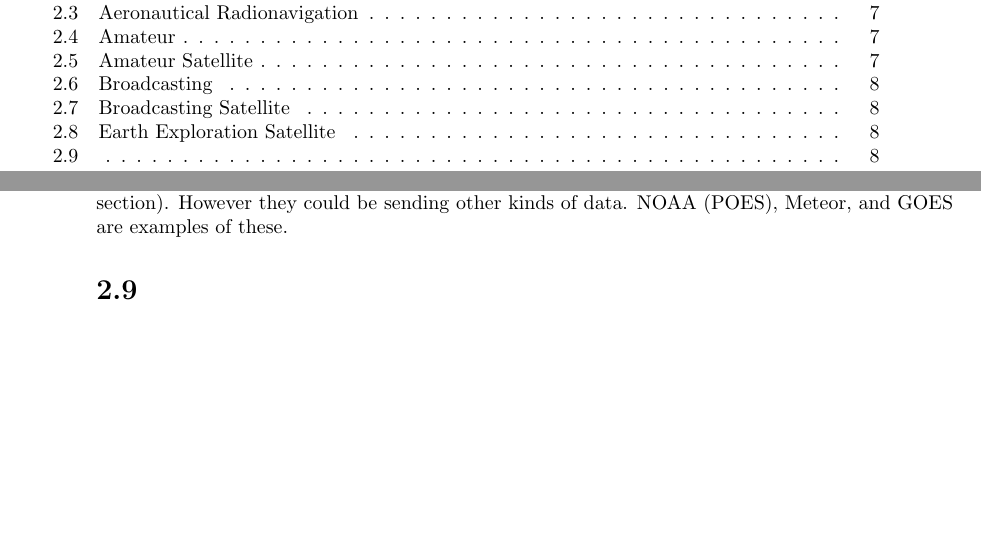
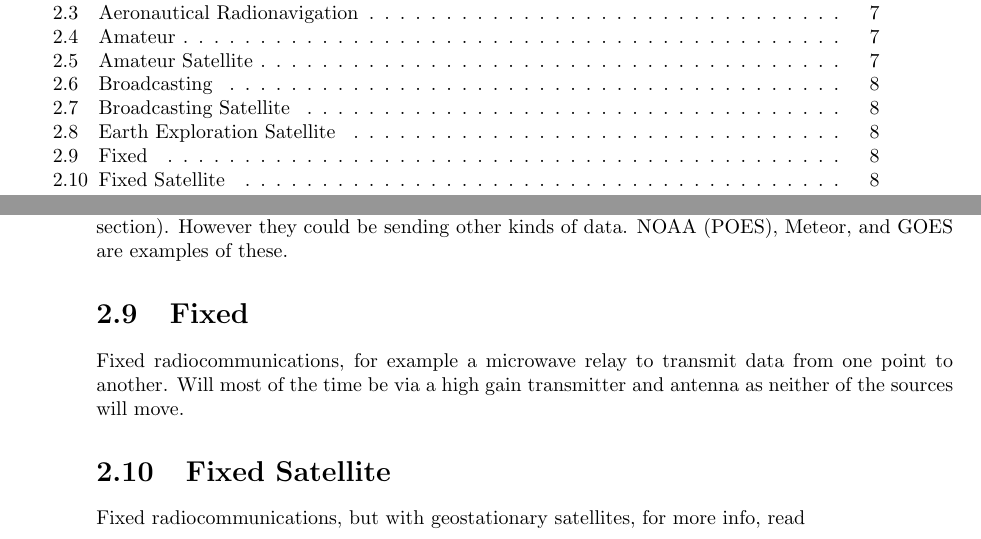
Before and after one commit to Cohen-Koen/Tourists-Guide-to-the-Electromagnetic-Spectrum, a LaTeX book (TGTTEMS.tex): two parts of pages 3 and 8 of 8, joined at a grey line, cut so that both start at the same text, the shorter picture padded with empty space. Compiled offline with pdfLaTeX.

Commit message:
Fixed comms

```diff
--- a/TGTTEMS.tex
+++ b/TGTTEMS.tex
@@ -66,7 +69,12 @@
         images over APT, LRPT, or HRPT (See Data transmission section).
         However they could be sending other kinds of data.
         NOAA (POES), Meteor, and GOES are examples of these.
-    \section{}
+    \section{Fixed}
+        Fixed radiocommunications, for example a microwave relay to transmit data from one point to another.
+        Will most of the time be via a high gain transmitter and antenna as neither of the
+        sources will move.
+    \section{Fixed Satellite}
+        Fixed radiocommunications, but with geostationary satellites, for more info, read
 
 
 \end{document}
```
Also changed, not shown: TGTTEMS.tex (7 more changed lines), 5 other files.
